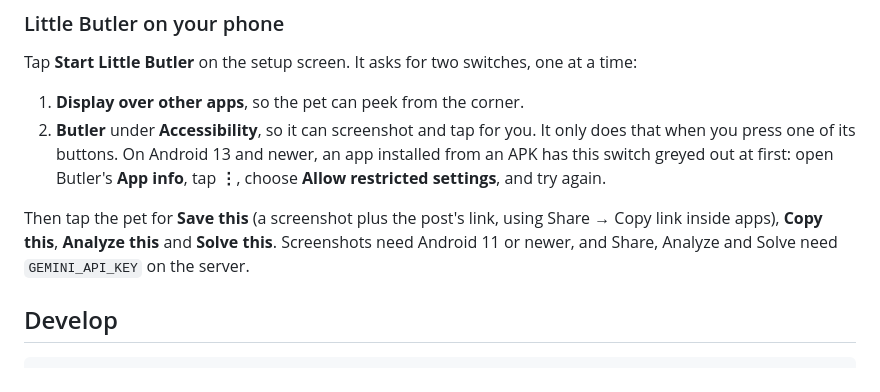
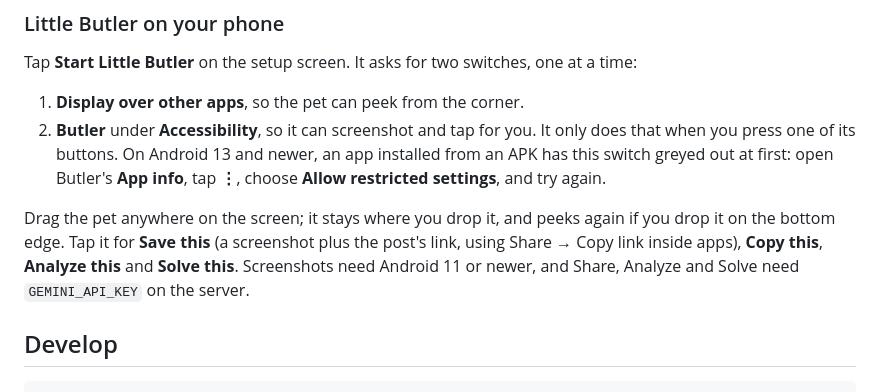
Before and after one commit to Anasabubakar/Butler-2.0, a Markdown page: README.md, the part around the change. GitHub-like rendering.

Commit message:
Say Little Butler can be dragged anywhere on the phone

```diff
--- a/README.md
+++ b/README.md
@@ -112,7 +112,7 @@ Tap **Start Little Butler** on the setup screen. It asks for two switches, one a
 1. **Display over other apps**, so the pet can peek from the corner.
 2. **Butler** under **Accessibility**, so it can screenshot and tap for you. It only does that when you press one of its buttons. On Android 13 and newer, an app installed from an APK has this switch greyed out at first: open Butler's **App info**, tap **⋮**, choose **Allow restricted settings**, and try again.
 
-Then tap the pet for **Save this** (a screenshot plus the post's link, using Share → Copy link inside apps), **Copy this**, **Analyze this** and **Solve this**. Screenshots need Android 11 or newer, and Share, Analyze and Solve need `GEMINI_API_KEY` on the server.
+Drag the pet anywhere on the screen; it stays where you drop it, and peeks again if you drop it on the bottom edge. Tap it for **Save this** (a screenshot plus the post's link, using Share → Copy link inside apps), **Copy this**, **Analyze this** and **Solve this**. Screenshots need Android 11 or newer, and Share, Analyze and Solve need `GEMINI_API_KEY` on the server.
 
 ## Develop
 
```
